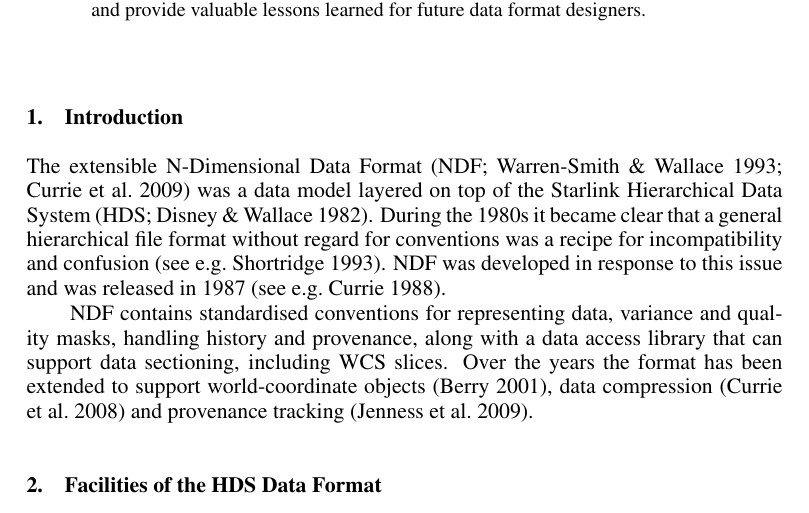
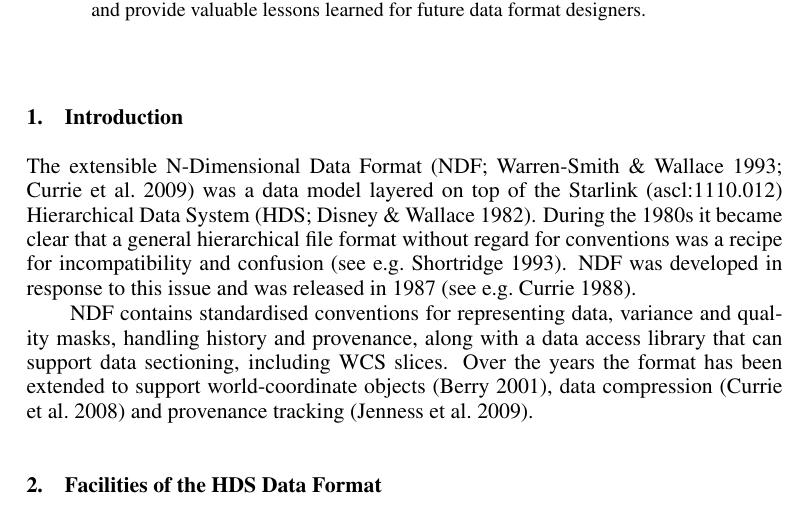
Before and after one commit to timj/adass23-ndf-economou, a LaTeX paper (P91.tex): part of page 1 of 4, cut so that both start at the same text. Compiled offline with pdfLaTeX.

Commit message:
Add ASCL ref for Starlink

```diff
--- a/P91.tex
+++ b/P91.tex
@@ -37,7 +37,7 @@ Tucson, AZ 85719, USA}
 
 The extensible N-Dimensional Data Format
 \citep[NDF;][]{1993ASPC...52..229W,SGP38} was a data model layered on
-top of the Starlink Hierarchical Data System
+top of the Starlink (ascl:1110.012) Hierarchical Data System
 \citep[HDS;][]{1982QJRAS..23..485D}. During the 1980s it became clear
 that a general hierarchical file format without regard for conventions
 was a recipe for incompatibility and confusion \citep[see
```
